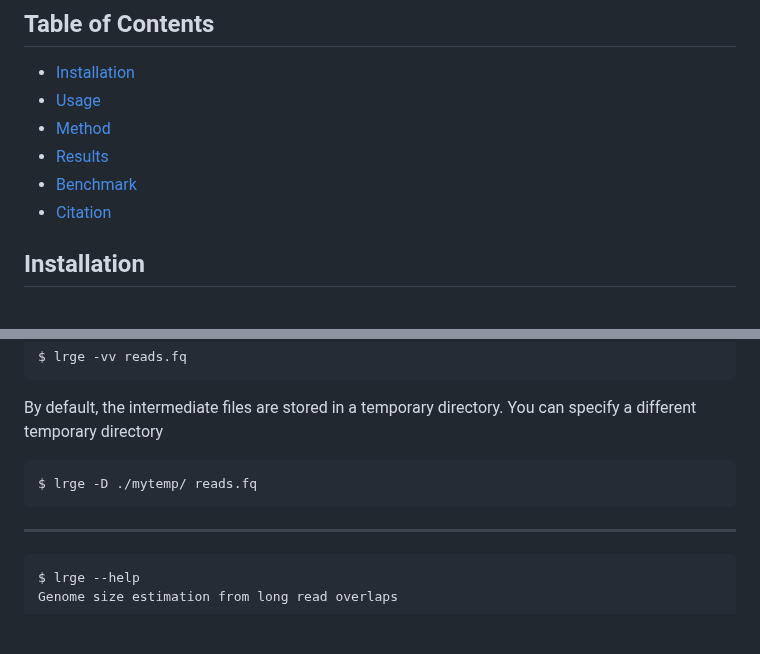
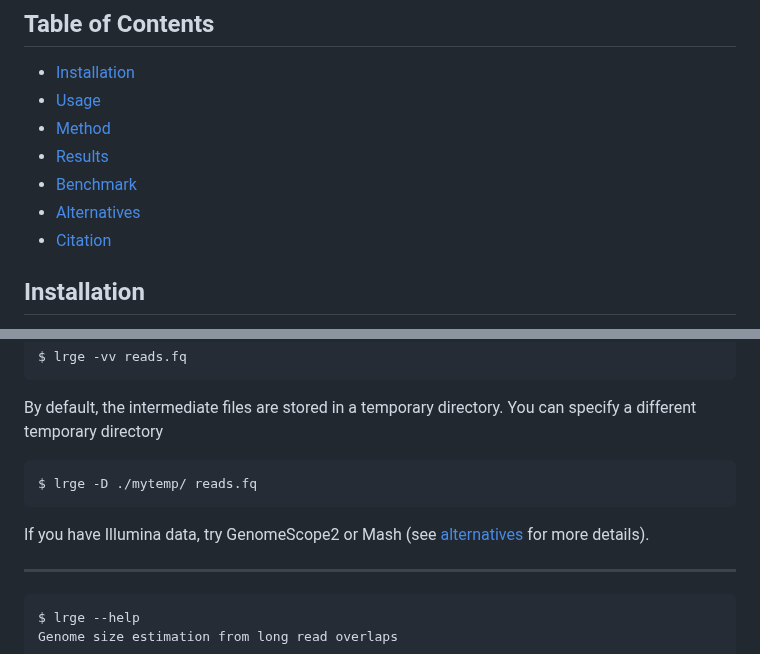
Before and after one commit to mbhall88/lrge, a Markdown page: README.md, 2 parts joined by grey strips. Drawn GitHub-style; blank space fills up the shorter version.

Commit message:
chore(docs): add note about illumina data (closes #5)

````diff
--- a/README.md
+++ b/README.md
@@ -18,6 +18,7 @@ on top of the [`liblrge`][liblrge] Rust library, which is also available as a st
 - [Method](#method)
 - [Results](#results)
 - [Benchmark](#benchmark)
+- [Alternatives](#alternatives)
 - [Citation](#citation)
 
 
@@ -267,6 +266,8 @@ directory
 $ lrge -D ./mytemp/ reads.fq
 ```
 
+If you have Illumina data, try GenomeScope2 or Mash (see [alternatives](#alternatives) for more details).
+
 ---
 
 ```
````
Also changed, not shown: other parts of README.md (+0 -2 lines).
